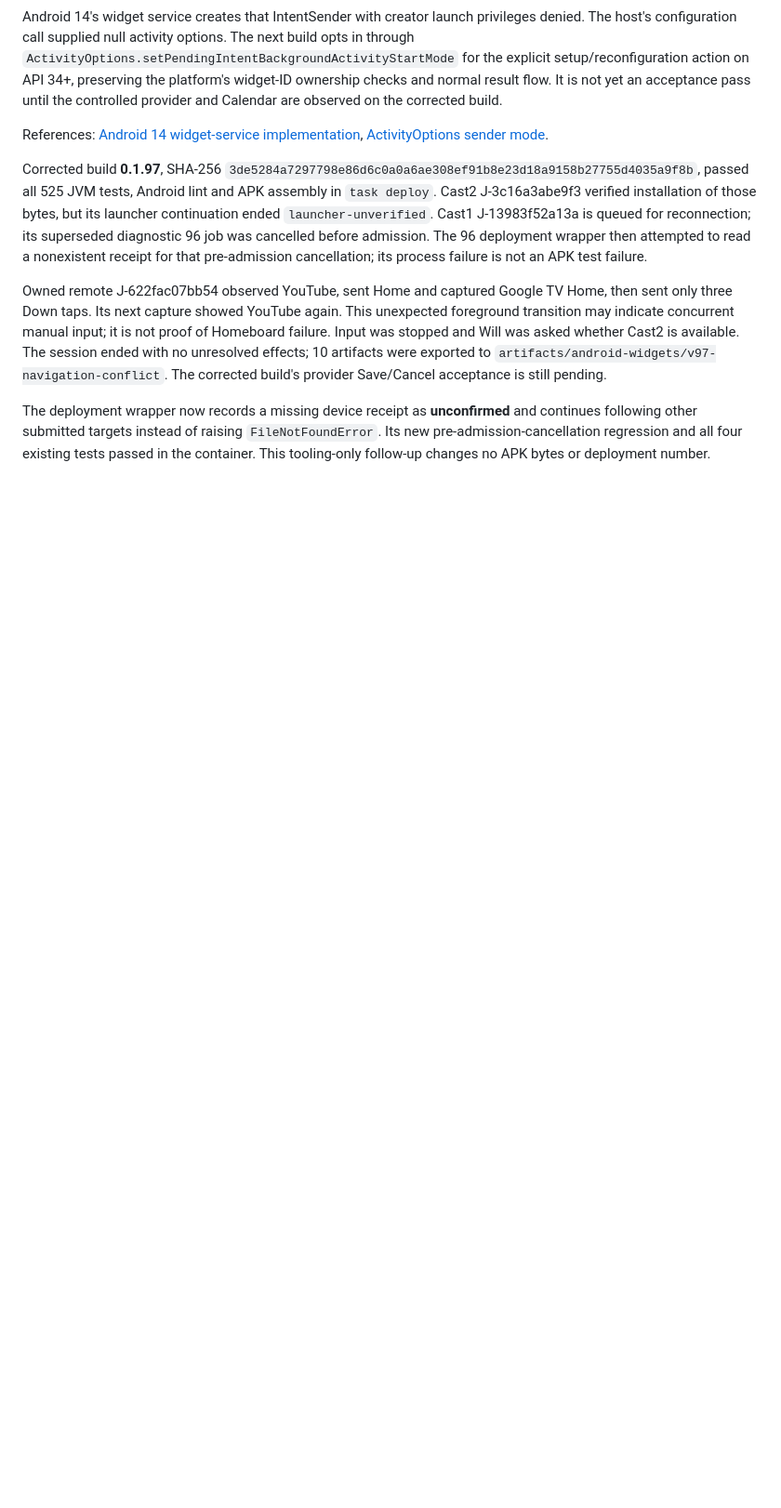
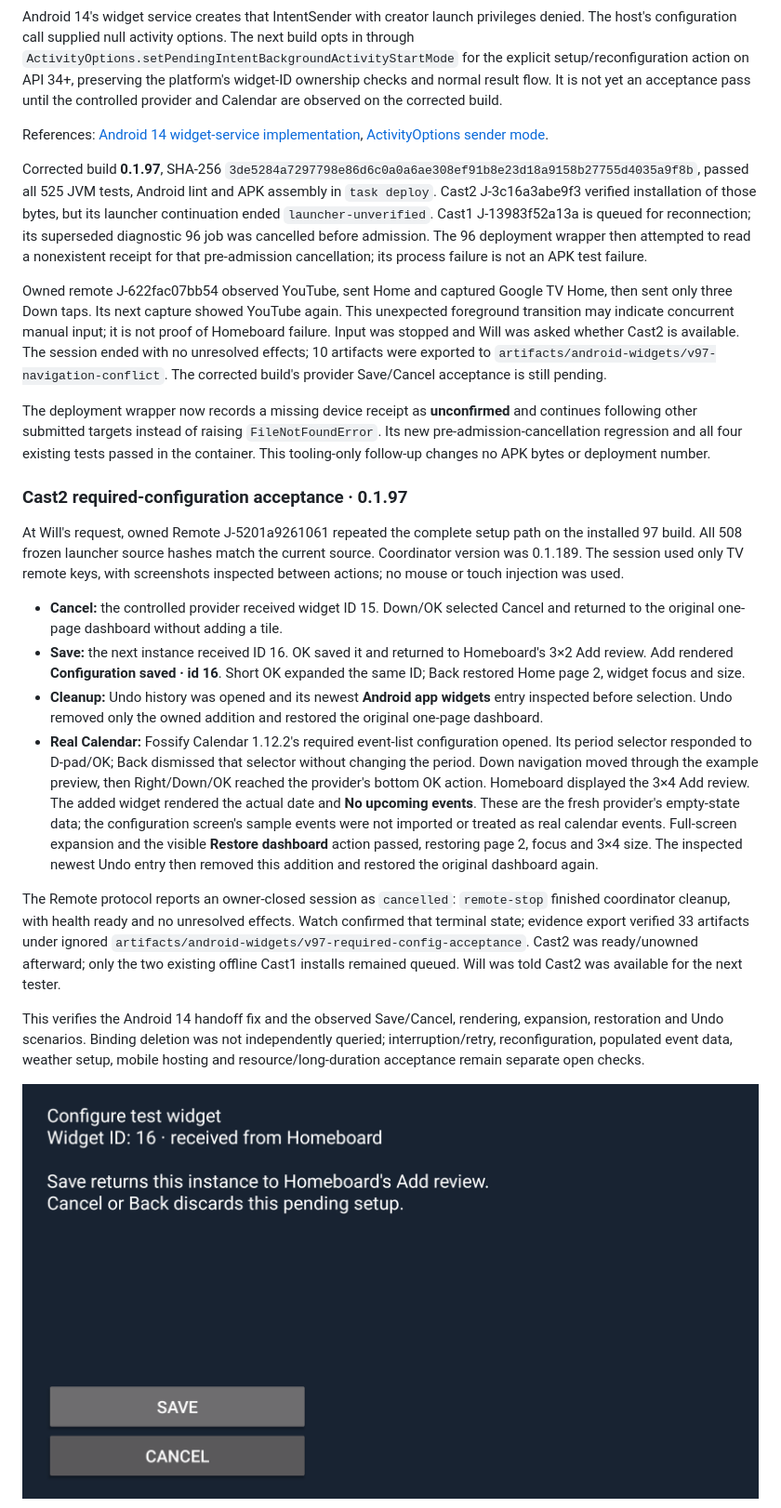
Before and after one commit to wbniv/homeboard-tv, a Markdown page: docs/testing/2026-11-19-android-app-widgets.md, the part around one of its changes. Shown at 93% size. Rendered like a GitHub page; pictures changed too: docs/testing/2026-11-19-android-app-widgets/v97-configuration-id.png (added); blank space fills up the shorter version.

```diff
--- a/docs/testing/2026-11-19-android-app-widgets.md
+++ b/docs/testing/2026-11-19-android-app-widgets.md
@@ -495,3 +495,44 @@ and continues following other submitted targets instead of raising
 `FileNotFoundError`. Its new pre-admission-cancellation regression and all four
 existing tests passed in the container. This tooling-only follow-up changes no
 APK bytes or deployment number.
+
+### Cast2 required-configuration acceptance · 0.1.97
+
+At Will's request, owned Remote J‑5201a9261061 repeated the complete setup path on
+the installed 97 build. All 508 frozen launcher source hashes match the current
+source. Coordinator version was 0.1.189. The session used only TV remote keys,
+with screenshots inspected between actions; no mouse or touch injection was used.
+
+- **Cancel:** the controlled provider received widget ID 15. Down/OK selected
+  Cancel and returned to the original one-page dashboard without adding a tile.
+- **Save:** the next instance received ID 16. OK saved it and returned to
+  Homeboard's 3×2 Add review. Add rendered **Configuration saved · id 16**.
+  Short OK expanded the same ID; Back restored Home page 2, widget focus and size.
+- **Cleanup:** Undo history was opened and its newest **Android app widgets**
+  entry inspected before selection. Undo removed only the owned addition and
+  restored the original one-page dashboard.
+- **Real Calendar:** Fossify Calendar 1.12.2's required event-list configuration
+  opened. Its period selector responded to D-pad/OK; Back dismissed that selector
+  without changing the period. Down navigation moved through the example preview,
+  then Right/Down/OK reached the provider's bottom OK action. Homeboard displayed
+  the 3×4 Add review. The added widget rendered the actual date and **No upcoming
+  events**. These are the fresh provider's empty-state data; the configuration
+  screen's sample events were not imported or treated as real calendar events.
+  Full-screen expansion and the visible **Restore dashboard** action passed,
+  restoring page 2, focus and 3×4 size. The inspected newest Undo entry then removed
+  this addition and restored the original dashboard again.
+
+The Remote protocol reports an owner-closed session as `cancelled`:
+`remote-stop` finished coordinator cleanup, with health ready and no unresolved
+effects. Watch confirmed that terminal state; evidence export verified 33
+artifacts under ignored `artifacts/android-widgets/v97-required-config-acceptance`.
+Cast2 was ready/unowned afterward; only the two existing offline Cast1 installs
+remained queued. Will was told Cast2 was available for the next tester.
+
+This verifies the Android 14 handoff fix and the observed Save/Cancel, rendering,
+expansion, restoration and Undo scenarios. Binding deletion was not independently
+queried; interruption/retry, reconfiguration, populated event data, weather setup,
+mobile hosting and resource/long-duration acceptance remain separate open checks.
+
+![Actual received configuration ID](2026-11-19-android-app-widgets/v97-configuration-id.png)
+
```
Also changed, not shown: other parts of docs/testing/2026-11-19-android-app-widgets.md (+10 -5 lines), docs/how-to/android-app-widgets.md (+4 -2 lines), docs/plans/2026-11-19-android-app-widgets.md (+6 -2 lines), docs/testing/2026-11-19-android-app-widgets/v97-calendar-expanded.png (added), docs/testing/2026-11-19-android-app-widgets/v97-configured-expanded.png (added), docs/testing/2026-11-19-android-app-widgets/v97-dashboard-restored.png (added).
